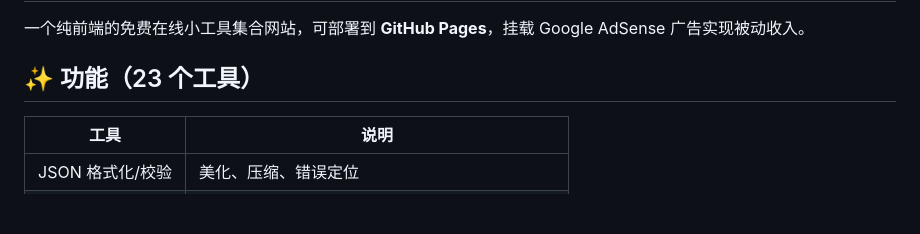
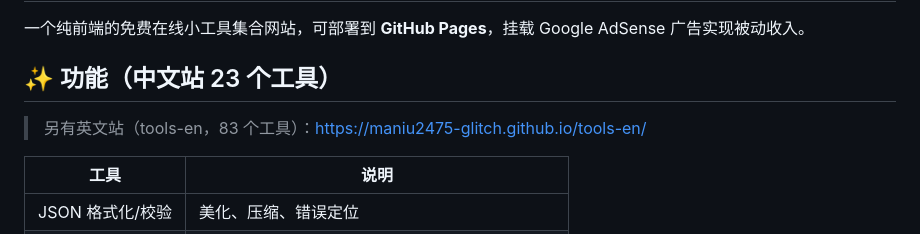
Before and after one commit to maniu2475-glitch/online-toolbox, a Markdown page: README.md, the part around the change. Drawn GitHub-style; blank space fills up the shorter version.

Commit message:
Update README: mention EN site (83 tools)

```diff
--- a/README.md
+++ b/README.md
@@ -2,7 +2,9 @@
 
 一个纯前端的免费在线小工具集合网站，可部署到 **GitHub Pages**，挂载 Google AdSense 广告实现被动收入。
 
-## ✨ 功能（23 个工具）
+## ✨ 功能（中文站 23 个工具）
+
+> 另有英文站（tools-en，83 个工具）：https://maniu2475-glitch.github.io/tools-en/
 
 | 工具 | 说明 |
 |------|------|
```
